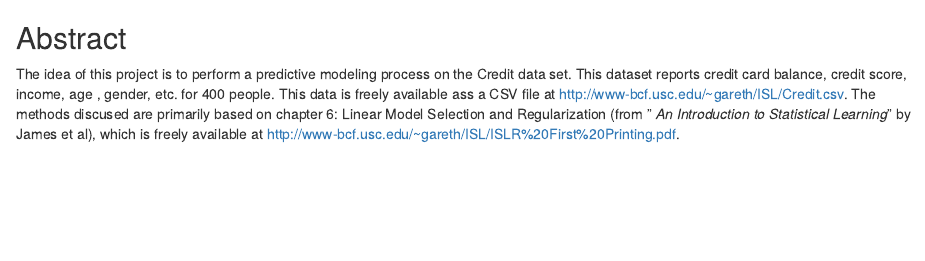
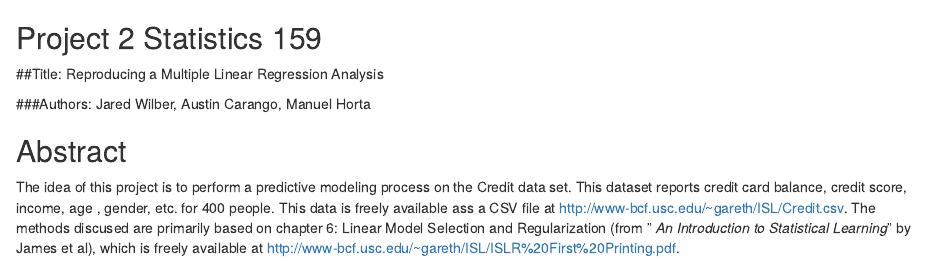
Before and after one commit to manuelhorta/stat159-fall2016-proj02, an R Markdown document (report/sections/00-abstract.Rmd): the page in a window 1100 px wide, from its top. Rendered offline with R 4.5, knitr and Pandoc, with nearby package versions; both versions are drawn in the output format of the newer one.

Commit message:
abstract title updated

```diff
--- a/report/sections/00-abstract.Rmd
+++ b/report/sections/00-abstract.Rmd
@@ -1,6 +1,7 @@
----
-output: pdf_document
----
+## Project 2 Statistics 159
+##Title: Reproducing a Multiple Linear Regression Analysis
+
+###Authors: Jared Wilber, Austin Carango, Manuel Horta
 
 
 ## Abstract
```
